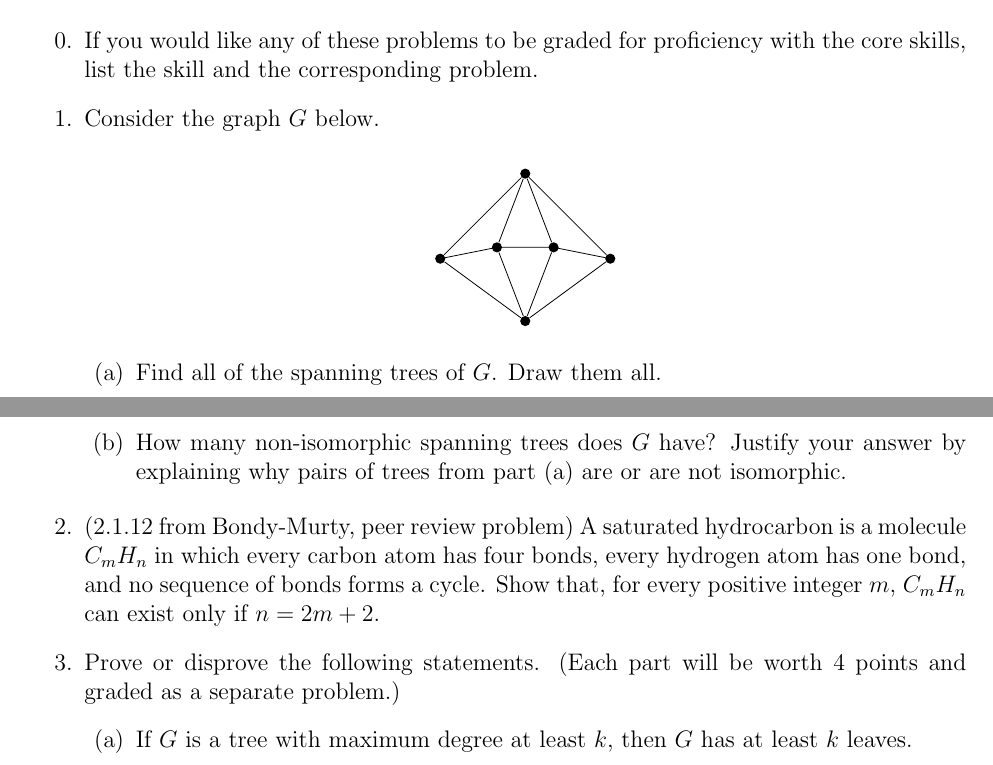
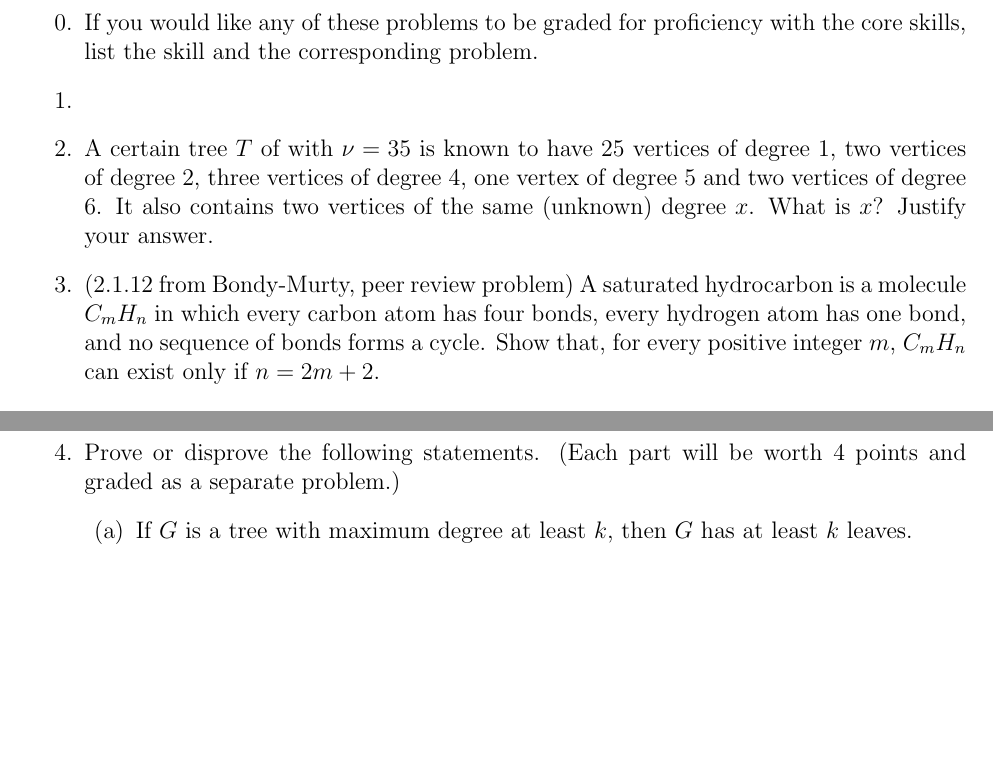
Before and after one commit to heburson/MATH5707, a LaTeX problem sheet (HW3.tex): two parts of pages 1 and 2 of 2, joined at a grey line, cut so that both start at the same text, the shorter picture padded with empty space. Compiled offline with pdfLaTeX.

Commit message:
Update HW3.tex

```diff
--- a/HW3.tex
+++ b/HW3.tex
@@ -37,23 +37,7 @@ When working on this assignment, you should focus on showing fluency with the fo
 
 \begin{enumerate}
 \item[0.] If you would like any of these problems to be graded for proficiency with the core skills, list the skill and the corresponding problem.
-  \item Consider the graph $G$ below.
-
-  \begin{center}
-    \begin{tikzpicture}
-    \draw[every node/.style={inner sep=1.8pt,fill,circle}]
-    (-1.5,-.2)node(x1){}--(-.5,0)node(x2){}--(.5,0)node(x3){}--(1.5,-.2)node(x4){};
-    \draw[every node/.style={inner sep=1.8pt,fill,circle}]
-    (0,1.3)node(a){} (0,-1.3)node(b){}
-    \foreach \x in {1,2,3,4}{
-    (a)--(x\x)--(b)};
-    \end{tikzpicture}
-  \end{center}
-
-  \begin{enumerate}
-  \item Find all of the spanning trees of $G$.  Draw them all.
-  \item How many non-isomorphic spanning trees does $G$ have? Justify your answer by explaining why pairs of trees from part (a) are or are not isomorphic.
-  \end{enumerate}
+  \item \item A certain tree $T$ of with $\nu=35$ is known to have 25 vertices of degree 1, two vertices of degree 2, three vertices of degree 4, one vertex of degree 5 and two vertices of degree 6. It also contains two vertices of the same (unknown) degree $x$. What is $x$? Justify your answer.
     \item  (2.1.12 from Bondy-Murty, peer review problem) A saturated hydrocarbon is a molecule $C_mH_n$ in which every carbon atom has four bonds, every hydrogen atom has one bond, and no sequence of bonds forms a cycle.  Show that, for every positive integer $m$, $C_mH_n$ can exist only if $n=2m+2$.
 
   \item Prove or disprove the following statements. (Each part will be worth 4 points and graded as a separate problem.)
```
